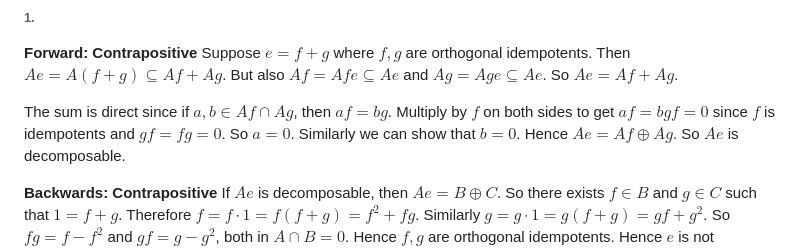
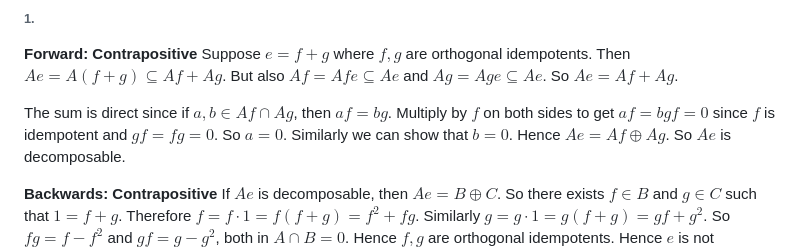
Before and after one commit to ManiShayestehfar/obsidian_sync, a Markdown page: Algebra/Indecomposable Modules.md, the part around the change. GitHub-like rendering.

Commit message:
vault backup: 2026-06-10 20:18:56

```diff
--- a/Algebra/Indecomposable Modules.md
+++ b/Algebra/Indecomposable Modules.md
@@ -60,7 +60,7 @@ $\square$
 Suppose $e=f+g$  where $f,g$ are orthogonal idempotents.
 Then $Ae = A(f+g) \subseteq Af + Ag$. But also $Af =Afe \subseteq Ae$ and $Ag = Age \subseteq Ae$. So $Ae = Af + Ag$.
 
-The sum is direct since if $a,b \in Af \cap Ag$, then $af =bg$. Multiply by $f$ on both sides to get $af = bgf=0$ since $f$ is idempotents and $gf=fg=0$. So $a=0$. Similarly we can show that $b=0$.
+The sum is direct since if $a,b \in Af \cap Ag$, then $af =bg$. Multiply by $f$ on both sides to get $af = bgf=0$ since $f$ is idempotent and $gf=fg=0$. So $a=0$. Similarly we can show that $b=0$.
 Hence $Ae = Af \oplus Ag$. So $Ae$ is decomposable.
 
 **Backwards: Contrapositive**
```
